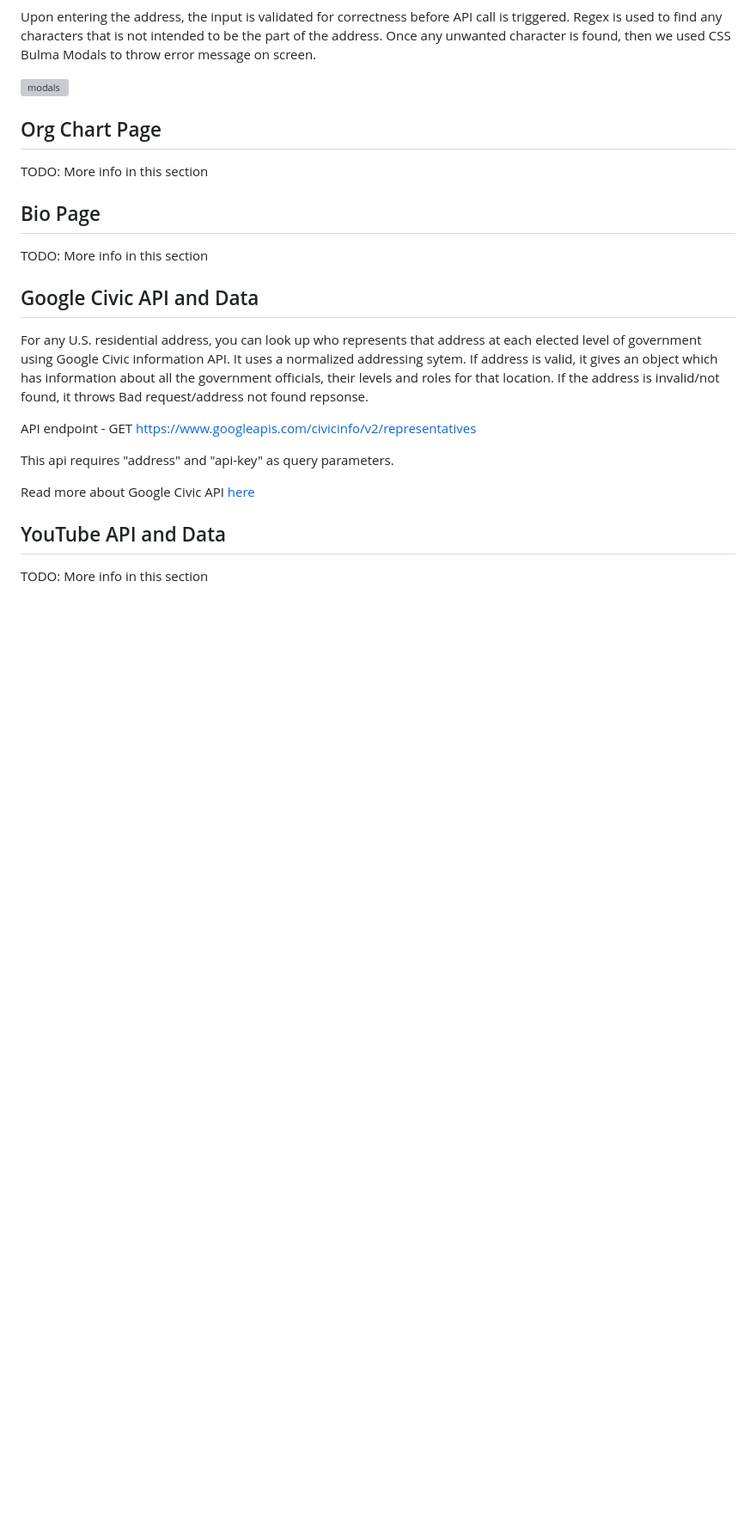
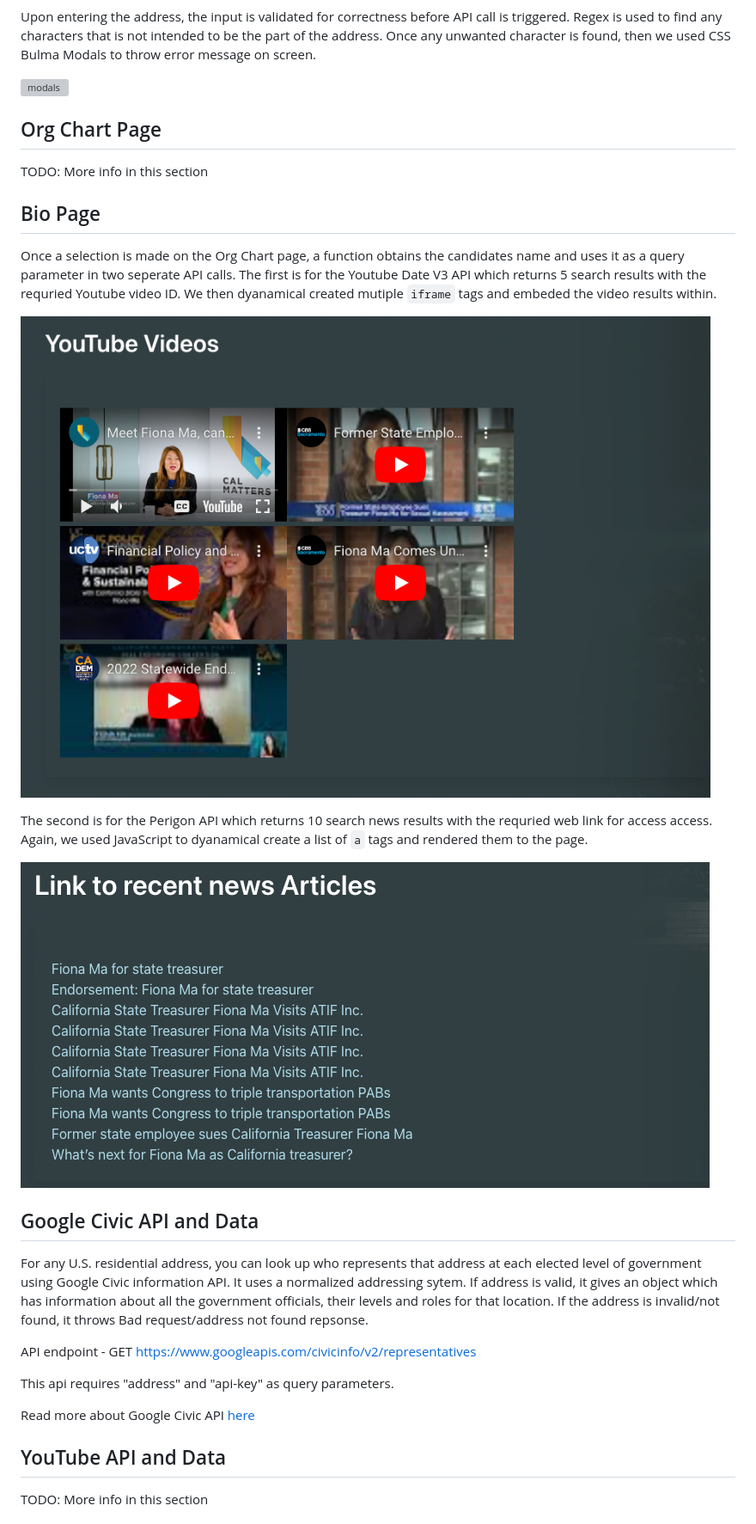
Before and after one commit to BrandonDHaskell/know-your-government, a Markdown page: README.md, the part around the change. Shown: that part at 86% size. GitHub-like rendering; pictures changed too: assets/images/biopage1.png (added), assets/images/biopage2.png (added); blank space fills up the shorter version; grey boxes are pictures that could not be loaded.

Commit message:
bio page of readme, added two images

```diff
--- a/README.md
+++ b/README.md
@@ -64,7 +64,13 @@ TODO: More info in this section
 
 ## Bio Page
 
-TODO: More info in this section
+Once a selection is made on the Org Chart page, a function obtains the candidates name and uses it as a query parameter in two seperate API calls. The first is for the Youtube Date V3 API which returns 5 search results with the requried Youtube video ID. We then dyanamical created mutiple `iframe` tags and embeded the video results within.
+
+![youtube results](assets/images/biopage1.png)
+
+The second is for the Perigon API which returns 10 search news results with the requried web link for access access. Again, we used JavaScript to dyanamical create a list of `a` tags and rendered them to the page.
+
+![perigon results](assets/images/biopage2.png)
 
 
 ## Google Civic API and Data
```
